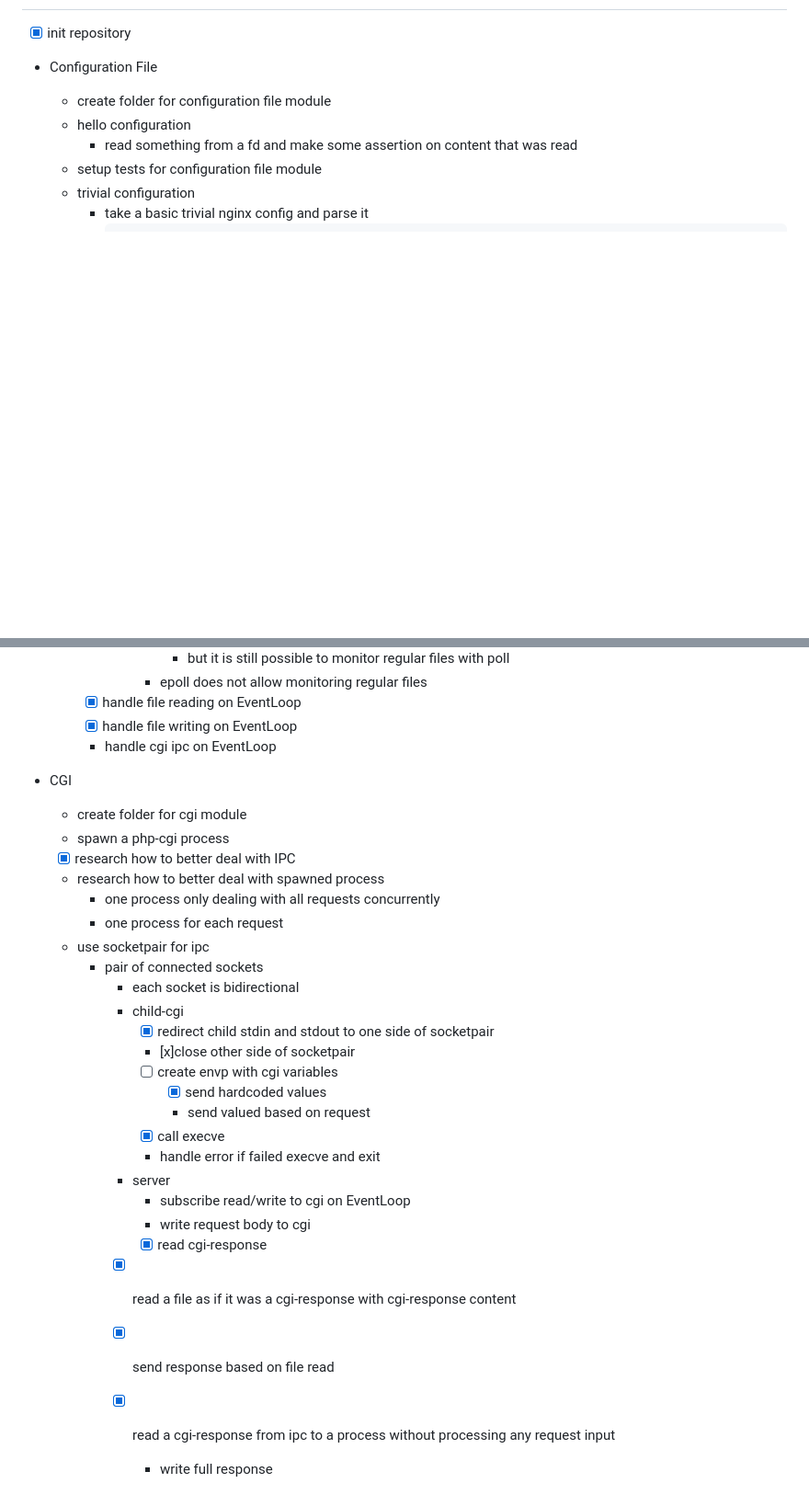
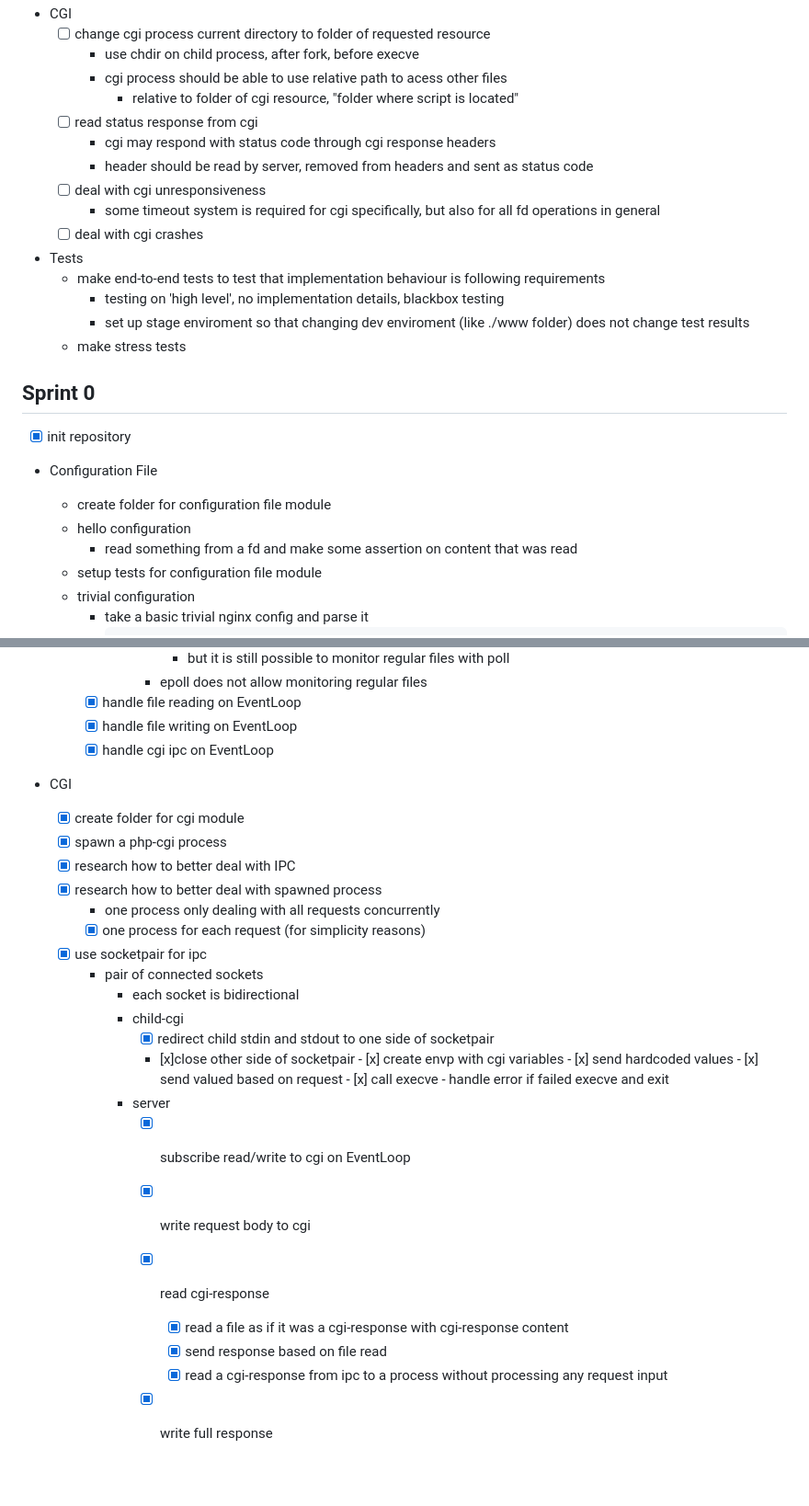
Before and after one commit to RedJocker/42spWebServer, a Markdown page: README.md, 2 parts joined by grey strips. Shown at 92% size. GitHub-like rendering; blank space fills up the shorter version.

Commit message:
Task: update tasks with new sprint requirements

```diff
--- a/README.md
+++ b/README.md
@@ -33,3 +113,23 @@
+- CGI
+  - [ ] change cgi process current directory to folder of requested resource
+    - use chdir on child process, after fork, before execve
+    - cgi process should be able to use relative path to acess other files
+      - relative to folder of cgi resource, "folder where script is located"
+  - [ ] read status response from cgi
+    - cgi may respond with status code through cgi response headers
+    - header should be read by server, removed from headers and sent as status code
+  - [ ] deal with cgi unresponsiveness
+    - some timeout system is required for cgi specifically, but also for all fd operations in general
+  - [ ] deal with cgi crashes
+
+- Tests
+  - make end-to-end tests to test that implementation behaviour is following requirements
+    - testing on 'high level', no implementation details, blackbox testing
+    - set up stage enviroment so that changing dev enviroment (like ./www folder)
+      does not change test results
+  - make stress tests
+
+## Sprint 0
 
 - [X] init repository
 
@@ -225,32 +325,32 @@
          - epoll does not allow monitoring regular files
     - [X] handle file reading on EventLoop
     - [X] handle file writing on EventLoop
-    - handle cgi ipc on EventLoop
+    - [x] handle cgi ipc on EventLoop
 
 - CGI
-  - create folder for cgi module
-  - spawn a php-cgi process
+  - [x] create folder for cgi module
+  - [x] spawn a php-cgi process
   - [X] research how to better deal with IPC
-  - research how to better deal with spawned process
+  - [x] research how to better deal with spawned process
     - one process only dealing with all requests concurrently
-    - one process for each request
-  - use socketpair for ipc
+    - [x] one process for each request (for simplicity reasons)
+  - [x] use socketpair for ipc
     - pair of connected sockets
       - each socket is bidirectional
       - child-cgi
         - [x] redirect child stdin and stdout to one side of socketpair
         - [x]close other side of socketpair
-		- [ ] create envp with cgi variables
-			- [x] send hardcoded values
-			- send valued based on request
-		- [x] call execve
-		- handle error if failed execve and exit
+                - [x] create envp with cgi variables
+                        - [x] send hardcoded values
+                        - [x] send valued based on request
+                - [x] call execve
+                - handle error if failed execve and exit
       - server
-        - subscribe read/write to cgi on EventLoop
-        - write request body to cgi
+        - [x] subscribe read/write to cgi on EventLoop
+        - [x] write request body to cgi
         - [x] read cgi-response
-	  - [x] read a file as if it was a cgi-response with cgi-response content
-	  - [x] send response based on file read
-	  - [x] read a cgi-response from ipc to a process without processing any request input
+          - [x] read a file as if it was a cgi-response with cgi-response content
+          - [x] send response based on file read
+          - [x] read a cgi-response from ipc to a process without processing any request input
 
-        - write full response
+        - [x] write full response
```
Also changed, not shown: other parts of README.md (+81 -1 lines).
